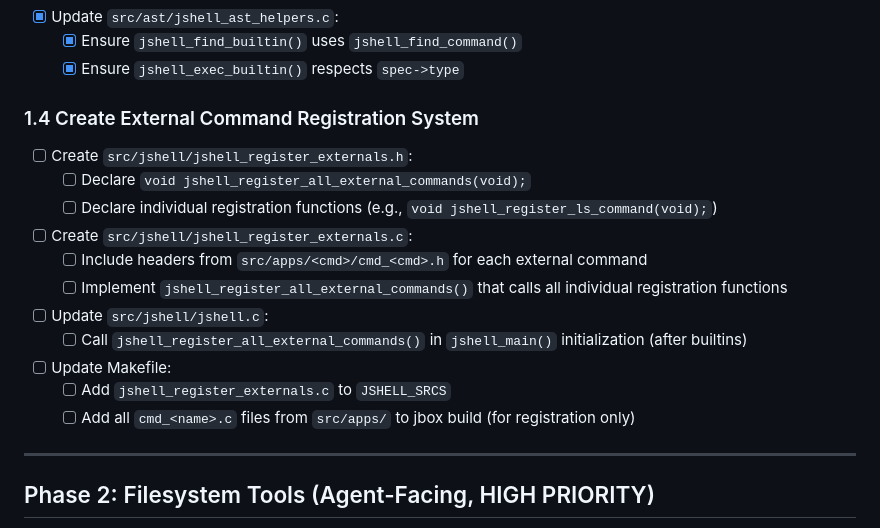
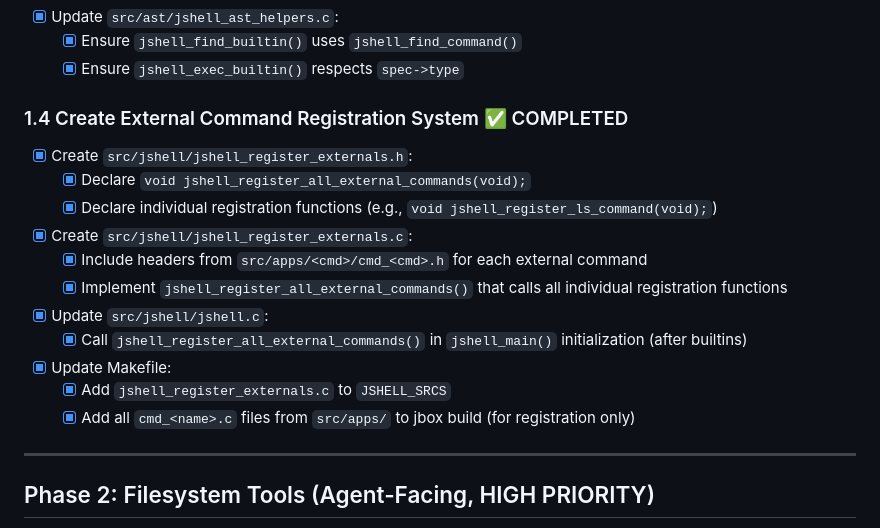
Before and after one commit to CytoLogic/jbox, a Markdown page: ai/plans/AI_TODO_1.md, the part around one of its changes. GitHub-like rendering.

Commit message:
docs: mark Phase 1.4 and external registrations as completed
Update AI_TODO_1.md to reflect actual implementation status:
- Phase 1.4 (External Command Registration System) is complete
- ls registration in jshell_register_externals.c is complete
- stat registration in jshell_register_externals.c is complete

🤖 Generated with [Claude Code](https://claude.com/claude-code)

Co-Authored-By: Claude Opus 4.5 <noreply@anthropic.com>

```diff
--- a/ai/plans/AI_TODO_1.md
+++ b/ai/plans/AI_TODO_1.md
@@ -61,18 +61,18 @@ For each external app, create `tests/apps/<cmd>/test_<cmd>.py`:
   - [x] Ensure `jshell_find_builtin()` uses `jshell_find_command()`
   - [x] Ensure `jshell_exec_builtin()` respects `spec->type`
 
-### 1.4 Create External Command Registration System
-- [ ] Create `src/jshell/jshell_register_externals.h`:
-  - [ ] Declare `void jshell_register_all_external_commands(void);`
-  - [ ] Declare individual registration functions (e.g., `void jshell_register_ls_command(void);`)
-- [ ] Create `src/jshell/jshell_register_externals.c`:
-  - [ ] Include headers from `src/apps/<cmd>/cmd_<cmd>.h` for each external command
-  - [ ] Implement `jshell_register_all_external_commands()` that calls all individual registration functions
-- [ ] Update `src/jshell/jshell.c`:
-  - [ ] Call `jshell_register_all_external_commands()` in `jshell_main()` initialization (after builtins)
-- [ ] Update Makefile:
-  - [ ] Add `jshell_register_externals.c` to `JSHELL_SRCS`
-  - [ ] Add all `cmd_<name>.c` files from `src/apps/` to jbox build (for registration only)
+### 1.4 Create External Command Registration System ✅ COMPLETED
+- [x] Create `src/jshell/jshell_register_externals.h`:
+  - [x] Declare `void jshell_register_all_external_commands(void);`
+  - [x] Declare individual registration functions (e.g., `void jshell_register_ls_command(void);`)
+- [x] Create `src/jshell/jshell_register_externals.c`:
+  - [x] Include headers from `src/apps/<cmd>/cmd_<cmd>.h` for each external command
+  - [x] Implement `jshell_register_all_external_commands()` that calls all individual registration functions
+- [x] Update `src/jshell/jshell.c`:
+  - [x] Call `jshell_register_all_external_commands()` in `jshell_main()` initialization (after builtins)
+- [x] Update Makefile:
+  - [x] Add `jshell_register_externals.c` to `JSHELL_SRCS`
+  - [x] Add all `cmd_<name>.c` files from `src/apps/` to jbox build (for registration only)
 
 ---
 
```
Also changed, not shown: other parts of ai/plans/AI_TODO_1.md (+2 -2 lines).
